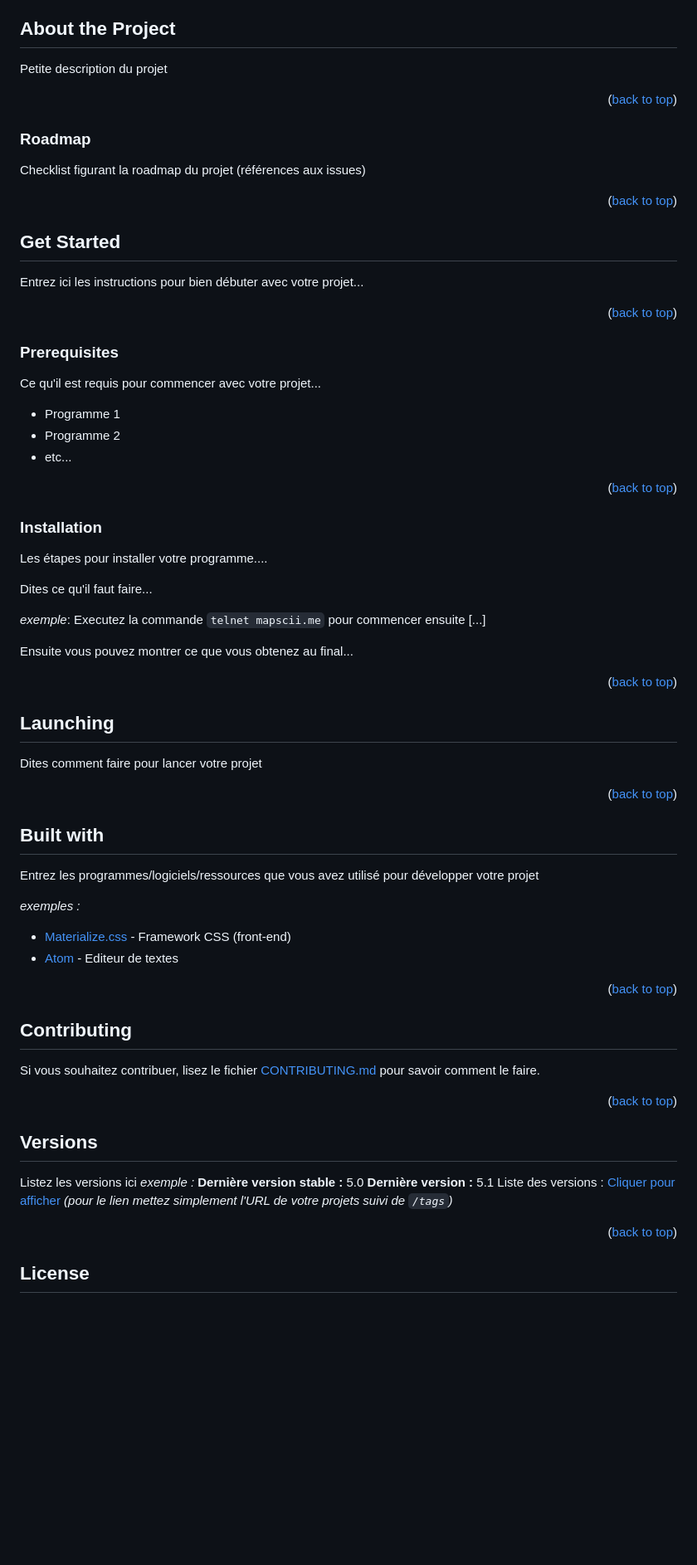
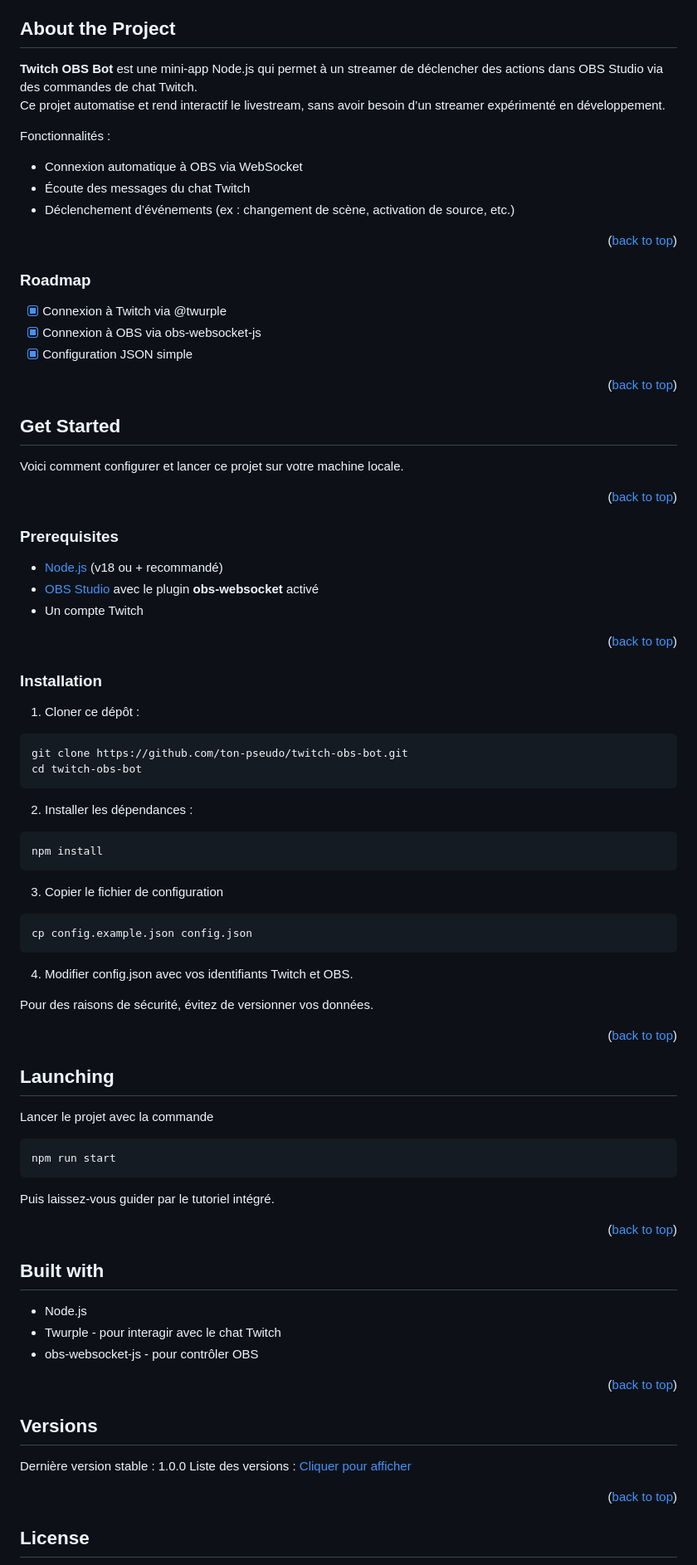
Before and after one commit to LrigamiProjects/Twitch_OBS_Bot, a Markdown page: README.md, the part around the change printed below. Shown: that part at 83% size. Rendered like a GitHub page; blank space fills up the shorter version.

Commit message:
docs: update readme

````diff
--- a/README.md
+++ b/README.md
@@ -36,74 +36,89 @@
 
 ## About the Project
 
-Petite description du projet
+**Twitch OBS Bot** est une mini-app Node.js qui permet à un streamer de déclencher des actions dans OBS Studio via des commandes de chat Twitch.
+Ce projet automatise et rend interactif le livestream, sans avoir besoin d’un streamer expérimenté en développement.
+
+Fonctionnalités :
+- Connexion automatique à OBS via WebSocket
+- Écoute des messages du chat Twitch
+- Déclenchement d’événements (ex : changement de scène, activation de source, etc.)
 
 <p align="right">(<a href="#readme-top">back to top</a>)</p>
 
 ### Roadmap
 
-Checklist figurant la roadmap du projet (références aux issues)
+- [x] Connexion à Twitch via @twurple
+- [x] Connexion à OBS via obs-websocket-js
+- [x] Configuration JSON simple
 
 <p align="right">(<a href="#readme-top">back to top</a>)</p>
 
 ## Get Started
 
-Entrez ici les instructions pour bien débuter avec votre projet...
+Voici comment configurer et lancer ce projet sur votre machine locale.
 
 <p align="right">(<a href="#readme-top">back to top</a>)</p>
 
 ### Prerequisites
 
-Ce qu'il est requis pour commencer avec votre projet...
-
-- Programme 1
-- Programme 2
-- etc...
+- [Node.js](https://nodejs.org/) (v18 ou + recommandé)
+- [OBS Studio](https://obsproject.com/) avec le plugin **obs-websocket** activé
+- Un compte Twitch
 
 <p align="right">(<a href="#readme-top">back to top</a>)</p>
 
 ### Installation
 
-Les étapes pour installer votre programme....
+1. Cloner ce dépôt :
 
-Dites ce qu'il faut faire...
+```bash
+git clone https://github.com/ton-pseudo/twitch-obs-bot.git
+cd twitch-obs-bot
+```
 
-_exemple_: Executez la commande ``telnet mapscii.me`` pour commencer ensuite [...]
+2. Installer les dépendances :
 
+```bash
+npm install
+```
 
-Ensuite vous pouvez montrer ce que vous obtenez au final...
+3. Copier le fichier de configuration
+
+```bash
+cp config.example.json config.json
+```
+
+4. Modifier config.json avec vos identifiants Twitch et OBS.
+
+Pour des raisons de sécurité, évitez de versionner vos données.
 
 <p align="right">(<a href="#readme-top">back to top</a>)</p>
 
 ## Launching
 
-Dites comment faire pour lancer votre projet
+Lancer le projet avec la commande
+
+```bash
+npm run start
+```
+
+Puis laissez-vous guider par le tutoriel intégré.
 
 <p align="right">(<a href="#readme-top">back to top</a>)</p>
 
 ## Built with
 
-Entrez les programmes/logiciels/ressources que vous avez utilisé pour développer votre projet
-
-_exemples :_
-* [Materialize.css](http://materializecss.com) - Framework CSS (front-end)
-* [Atom](https://atom.io/) - Editeur de textes
-
-<p align="right">(<a href="#readme-top">back to top</a>)</p>
-
-## Contributing
-
-Si vous souhaitez contribuer, lisez le fichier [CONTRIBUTING.md](https://example.org) pour savoir comment le faire.
+- Node.js
+- Twurple - pour interagir avec le chat Twitch
+- obs-websocket-js - pour contrôler OBS
 
 <p align="right">(<a href="#readme-top">back to top</a>)</p>
 
 ## Versions
-Listez les versions ici
-_exemple :_
-**Dernière version stable :** 5.0
-**Dernière version :** 5.1
-Liste des versions : [Cliquer pour afficher](https://github.com/your/project-name/tags)
-_(pour le lien mettez simplement l'URL de votre projets suivi de ``/tags``)_
+
+Dernière version stable : 1.0.0
+Liste des versions : [Cliquer pour afficher](https://github.com/LrigamiProjects/TTwitch_OBS_Bot/tags)
 
 <p align="right">(<a href="#readme-top">back to top</a>)</p>
 
````
Also changed, not shown: other parts of README.md (+7 -6 lines).
